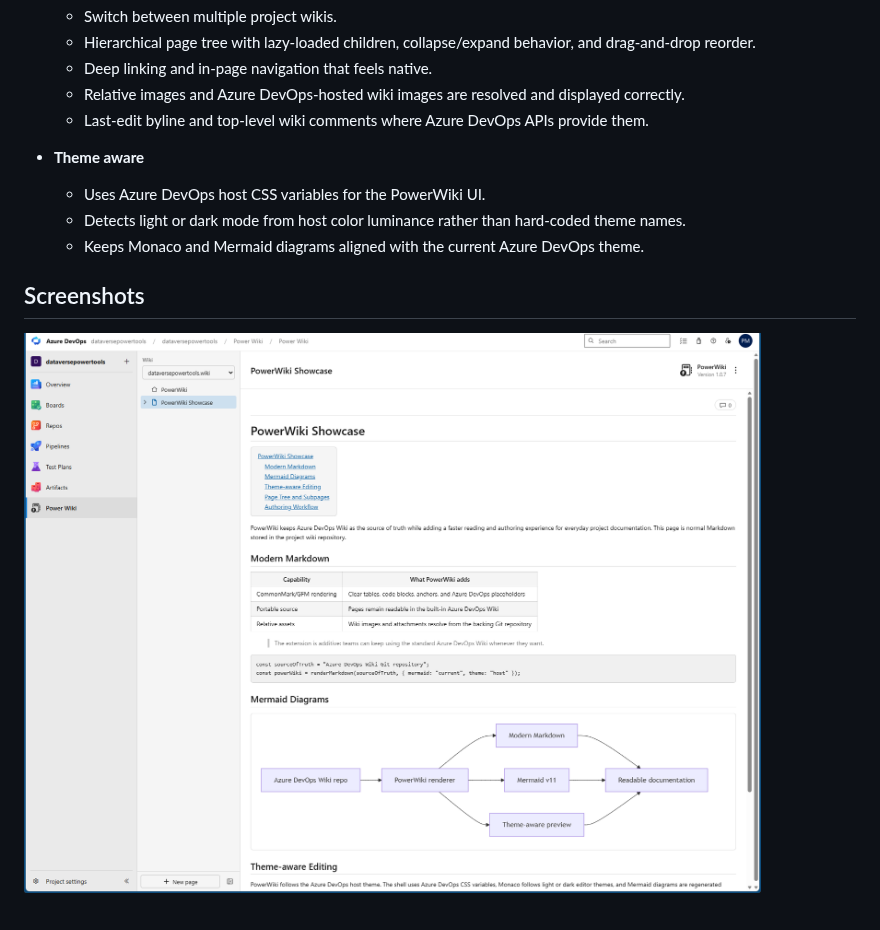
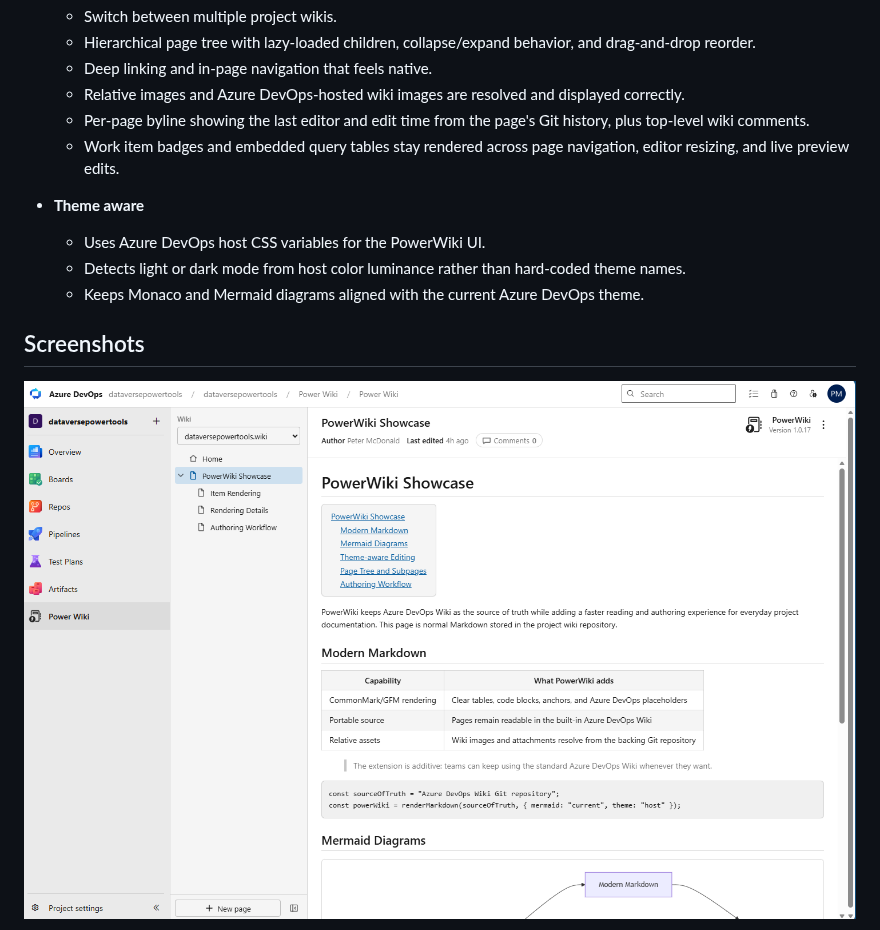
Before and after one commit to pete-mc/PowerWiki, a Markdown page: overview.md, the part around one of its changes. GitHub-like rendering; pictures changed too: media/screenshots/powerwiki-rendering.png.

```diff
--- a/overview.md
+++ b/overview.md
@@ -34,7 +34,8 @@ No migration. No proprietary formats. Just better reading and editing for the Ma
   - Hierarchical page tree with lazy-loaded children, collapse/expand behavior, and drag-and-drop reorder.
   - Deep linking and in-page navigation that feels native.
   - Relative images and Azure DevOps-hosted wiki images are resolved and displayed correctly.
-  - Last-edit byline and top-level wiki comments where Azure DevOps APIs provide them.
+  - Per-page byline showing the last editor and edit time from the page's Git history, plus top-level wiki comments.
+  - Work item badges and embedded query tables stay rendered across page navigation, editor resizing, and live preview edits.
 
 - **Theme aware**
   - Uses Azure DevOps host CSS variables for the PowerWiki UI.
```
Also changed, not shown: other parts of overview.md (+5 -2 lines), README.md (+8 -0 lines), media/screenshots/powerwiki-editing.png, media/screenshots/powerwiki-rich-text.png (added), 3 other files.
